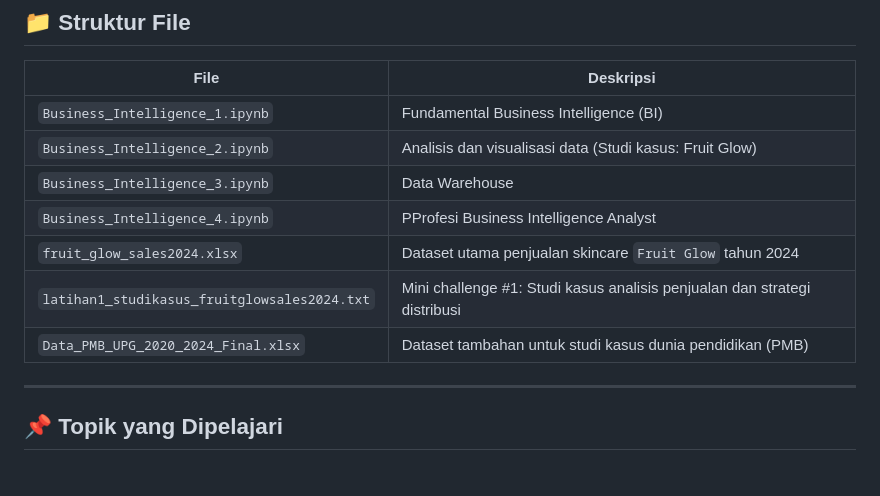
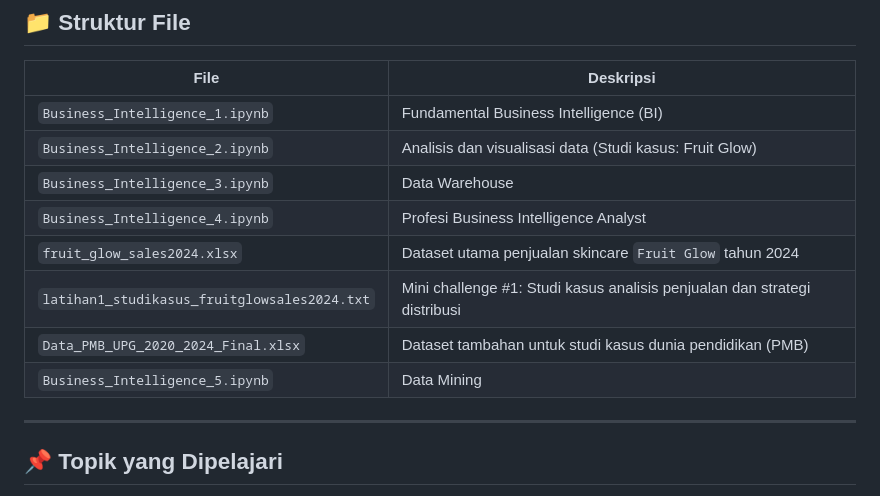
Before and after one commit to faruq1997/Bisnis_Intelligence, a Markdown page: README.md, the part around the change. GitHub-like rendering.

```diff
--- a/README.md
+++ b/README.md
@@ -21,11 +21,11 @@ Repositori ini berisi kumpulan materi, studi kasus, dan latihan praktis untuk me
 | `Business_Intelligence_1.ipynb` | Fundamental Business Intelligence (BI) |
 | `Business_Intelligence_2.ipynb` | Analisis dan visualisasi data (Studi kasus: Fruit Glow) |
 | `Business_Intelligence_3.ipynb` | Data Warehouse |
-| `Business_Intelligence_4.ipynb` | PProfesi Business Intelligence Analyst |
+| `Business_Intelligence_4.ipynb` | Profesi Business Intelligence Analyst |
 | `fruit_glow_sales2024.xlsx` | Dataset utama penjualan skincare `Fruit Glow` tahun 2024 |
 | `latihan1_studikasus_fruitglowsales2024.txt` | Mini challenge #1: Studi kasus analisis penjualan dan strategi distribusi |
 | `Data_PMB_UPG_2020_2024_Final.xlsx` | Dataset tambahan untuk studi kasus dunia pendidikan (PMB) |
-
+| `Business_Intelligence_5.ipynb` | Data Mining |
 ---
 
 ## 📌 Topik yang Dipelajari
```
